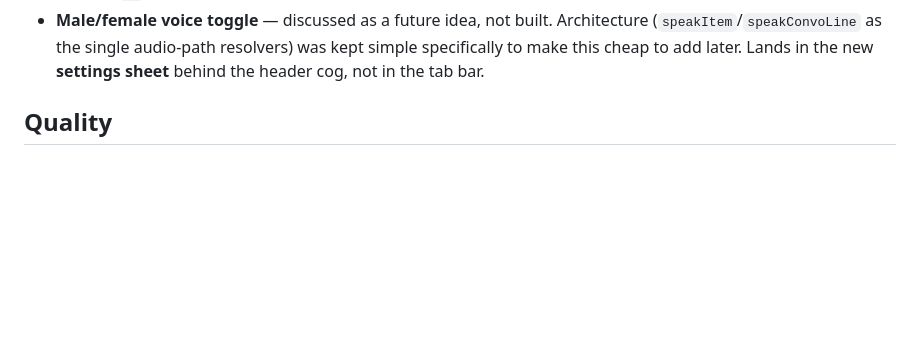
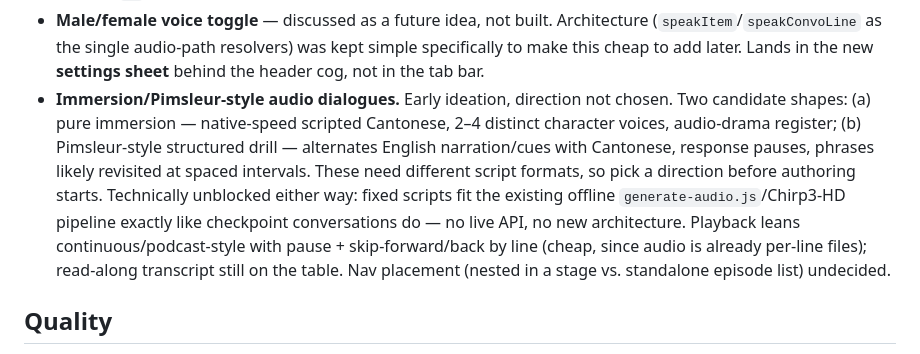
Before and after one commit to williamvdl/cantonese-learner, a Markdown page: docs/BACKLOG.md, the part around the change. Rendered like a GitHub page; blank space fills up the shorter version.

```diff
--- a/docs/BACKLOG.md
+++ b/docs/BACKLOG.md
@@ -60,6 +60,18 @@ Last updated: 2026-07-28
   (`speakItem`/`speakConvoLine` as the single audio-path resolvers) was kept
   simple specifically to make this cheap to add later. Lands in the new **settings
   sheet** behind the header cog, not in the tab bar.
+- **Immersion/Pimsleur-style audio dialogues.** Early ideation, direction not
+  chosen. Two candidate shapes: (a) pure immersion — native-speed scripted
+  Cantonese, 2–4 distinct character voices, audio-drama register; (b)
+  Pimsleur-style structured drill — alternates English narration/cues with
+  Cantonese, response pauses, phrases likely revisited at spaced intervals. These
+  need different script formats, so pick a direction before authoring starts.
+  Technically unblocked either way: fixed scripts fit the existing offline
+  `generate-audio.js`/Chirp3-HD pipeline exactly like checkpoint conversations
+  do — no live API, no new architecture. Playback leans continuous/podcast-style
+  with pause + skip-forward/back by line (cheap, since audio is already per-line
+  files); read-along transcript still on the table. Nav placement (nested in a
+  stage vs. standalone episode list) undecided.
 
 ## Quality
 
```
